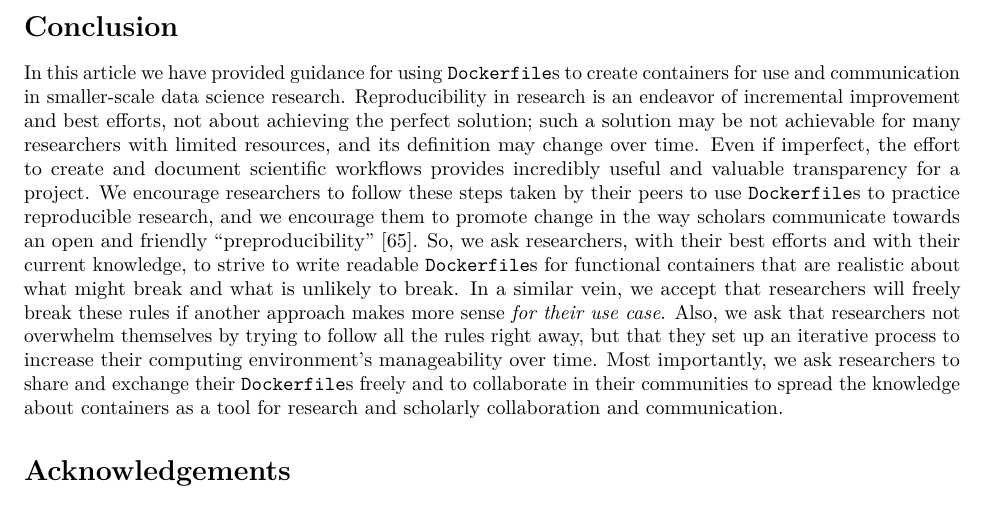
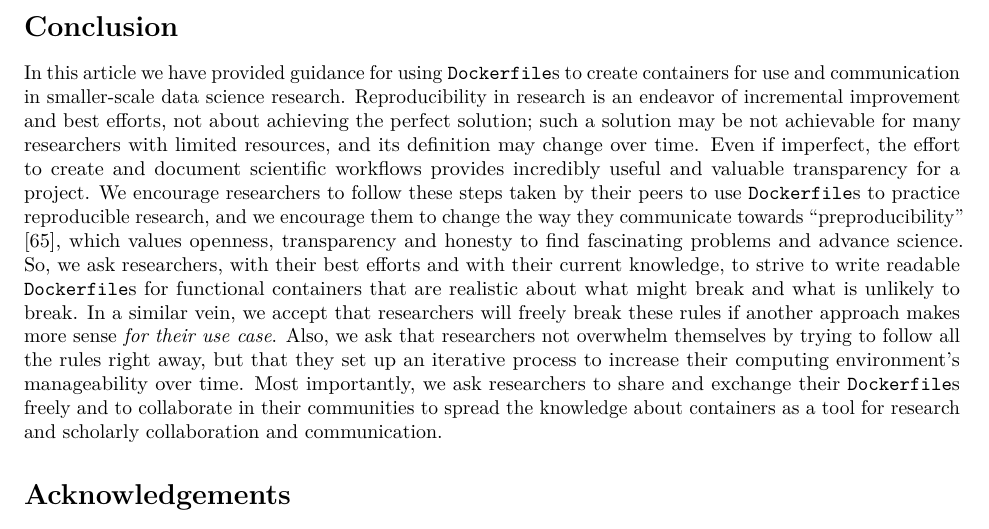
Before and after one commit to nuest/ten-simple-rules-dockerfiles, an R Markdown document (ten-simple-rules-dockerfiles.Rmd): part of page 17 of 21, cut so that both start at the same text. Rendered offline with R 4.5, knitr and Pandoc, then LaTeX, with nearby package versions; drawn as R Markdown's standard PDF in place of the format the file asks for.

Commit message:
explain gist of preproducibility

```diff
--- a/ten-simple-rules-dockerfiles.Rmd
+++ b/ten-simple-rules-dockerfiles.Rmd
@@ -811,7 +811,7 @@ To demonstrate the ten rules, we maintain a collection of annotated example `Doc
 In this article we have provided guidance for using `Dockerfile`s to create containers for use and communication in smaller-scale data science research.
 Reproducibility in research is an endeavor of incremental improvement and best efforts, not about achieving the perfect solution; such a solution may be not achievable for many researchers with limited resources, and its definition may change over time.
 Even if imperfect, the effort to create and document scientific workflows provides incredibly useful and valuable transparency for a project.
-We encourage researchers to follow these steps taken by their peers to use `Dockerfile`s to practice reproducible research, and we encourage them to promote change in the way scholars communicate towards an open and friendly "preproducibility" [@stark_before_2018].
+We encourage researchers to follow these steps taken by their peers to use `Dockerfile`s to practice reproducible research, and we encourage them to change the way they communicate towards "preproducibility" [@stark_before_2018], which values openness, transparency and honesty to find fascinating problems and advance science.
 So, we ask researchers, with their best efforts and with their current knowledge, to strive to write readable `Dockerfile`s for functional containers that are realistic about what might break and what is unlikely to break.
 In a similar vein, we accept that researchers will freely break these rules if another approach makes more sense _for their use case_.
 Also, we ask that researchers not overwhelm themselves by trying to follow all the rules right away, but that they set up an iterative process to increase their computing environment's manageability over time.
```
Also changed, not shown: ten-simple-rules-dockerfiles.tex.
